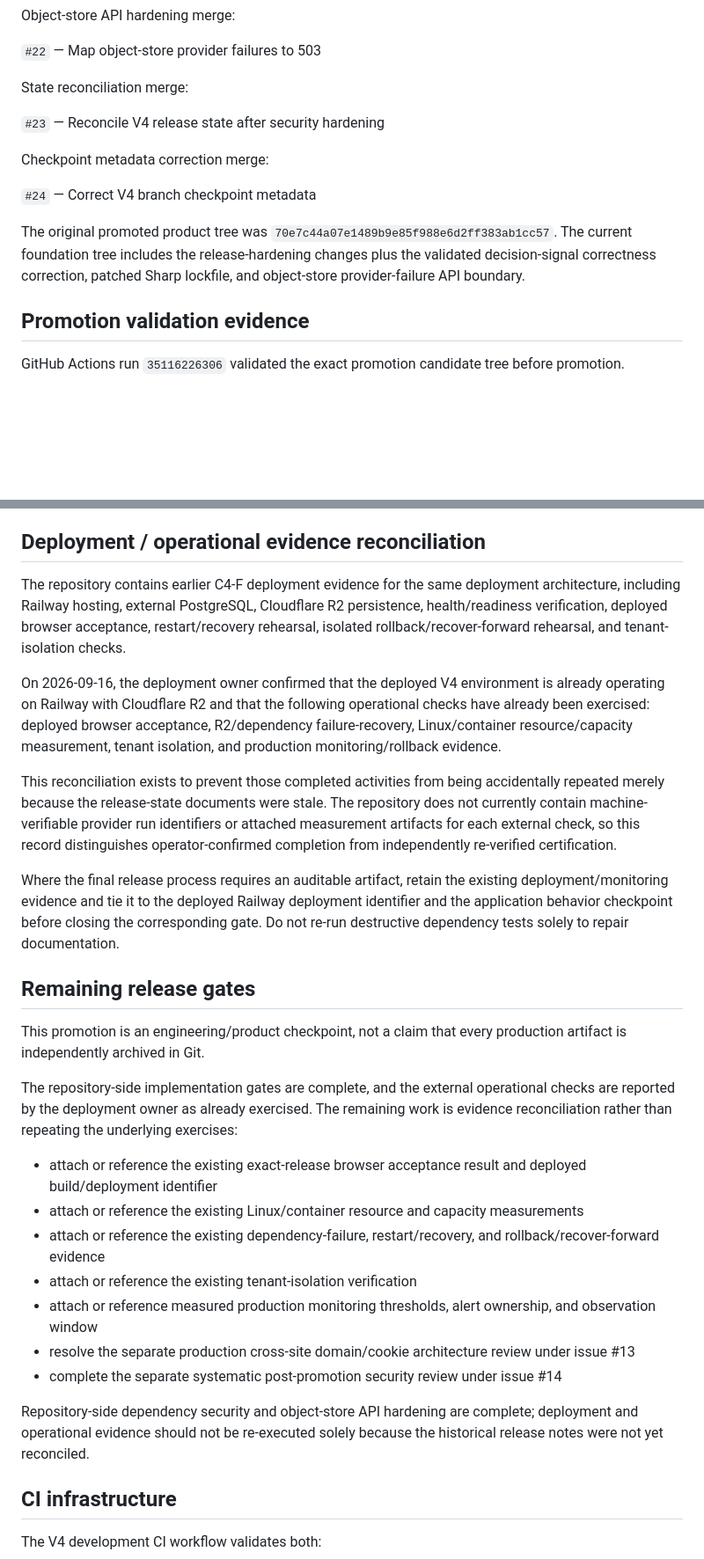
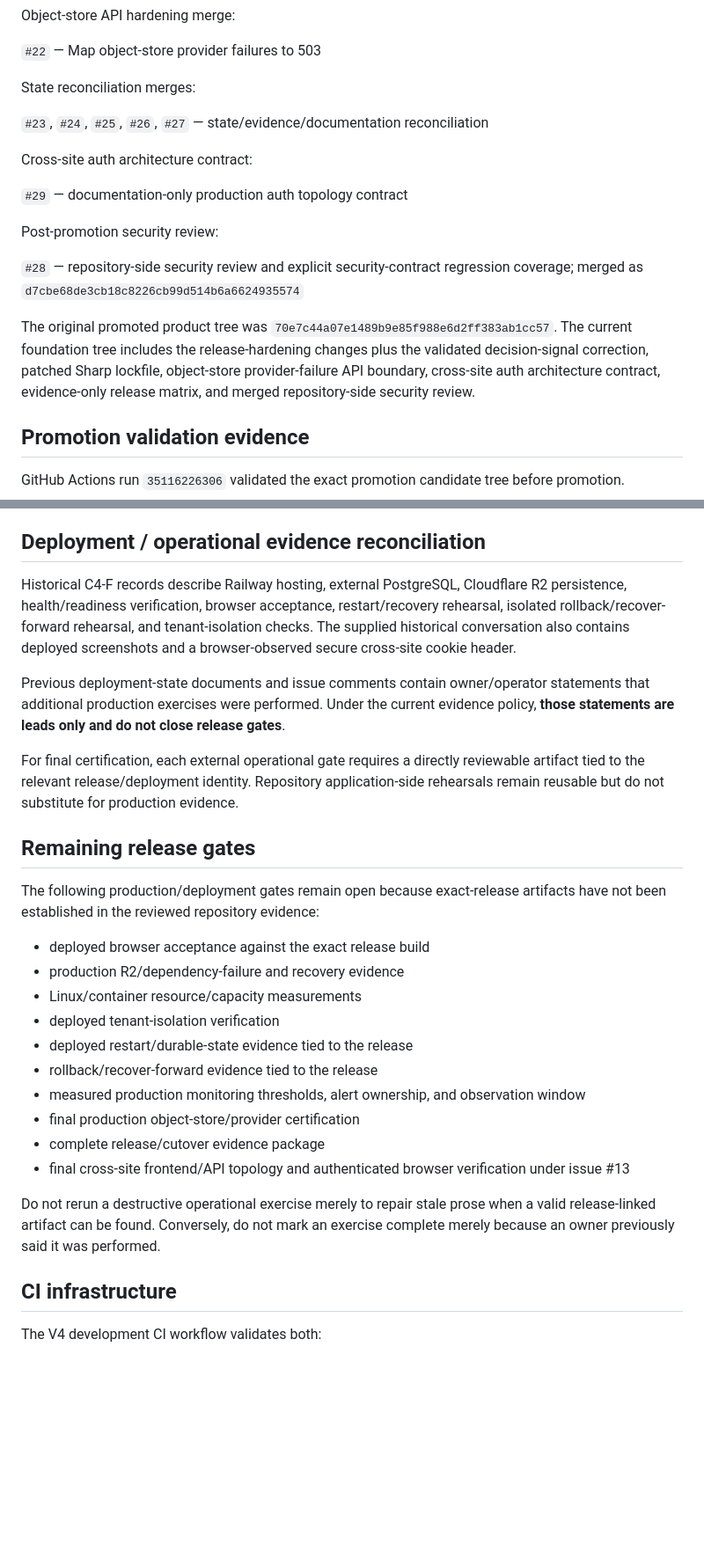
Before and after one commit to shaikriyaz343-collab/ai-sales-analyst-v3, a Markdown page: V4_PROMOTION_STATUS_2026-09-16.md, 2 parts joined by grey strips. Shown at 88% size. Drawn GitHub-style; blank space fills up the shorter version.

Commit message:
docs: align promotion status with evidence-only gates

```diff
--- a/V4_PROMOTION_STATUS_2026-09-16.md
+++ b/V4_PROMOTION_STATUS_2026-09-16.md
@@ -41,15 +45,19 @@ Object-store API hardening merge:
 
 `#22` — Map object-store provider failures to 503
 
-State reconciliation merge:
+State reconciliation merges:
 
-`#23` — Reconcile V4 release state after security hardening
+`#23`, `#24`, `#25`, `#26`, `#27` — state/evidence/documentation reconciliation
 
-Checkpoint metadata correction merge:
+Cross-site auth architecture contract:
 
-`#24` — Correct V4 branch checkpoint metadata
+`#29` — documentation-only production auth topology contract
 
-The original promoted product tree was `70e7c44a07e1489b9e85f988e6d2ff383ab1cc57`. The current foundation tree includes the release-hardening changes plus the validated decision-signal correctness correction, patched Sharp lockfile, and object-store provider-failure API boundary.
+Post-promotion security review:
+
+`#28` — repository-side security review and explicit security-contract regression coverage; merged as `d7cbe68de3cb18c8226cb99d514b6a6624935574`
+
+The original promoted product tree was `70e7c44a07e1489b9e85f988e6d2ff383ab1cc57`. The current foundation tree includes the release-hardening changes plus the validated decision-signal correction, patched Sharp lockfile, object-store provider-failure API boundary, cross-site auth architecture contract, evidence-only release matrix, and merged repository-side security review.
 
 ## Promotion validation evidence
 
@@ -126,29 +151,28 @@ The promoted V4 tree includes the accumulated product-development work for:
 
 ## Deployment / operational evidence reconciliation
 
-The repository contains earlier C4-F deployment evidence for the same deployment architecture, including Railway hosting, external PostgreSQL, Cloudflare R2 persistence, health/readiness verification, deployed browser acceptance, restart/recovery rehearsal, isolated rollback/recover-forward rehearsal, and tenant-isolation checks.
+Historical C4-F records describe Railway hosting, external PostgreSQL, Cloudflare R2 persistence, health/readiness verification, browser acceptance, restart/recovery rehearsal, isolated rollback/recover-forward rehearsal, and tenant-isolation checks. The supplied historical conversation also contains deployed screenshots and a browser-observed secure cross-site cookie header.
 
-On 2026-09-16, the deployment owner confirmed that the deployed V4 environment is already operating on Railway with Cloudflare R2 and that the following operational checks have already been exercised: deployed browser acceptance, R2/dependency failure-recovery, Linux/container resource/capacity measurement, tenant isolation, and production monitoring/rollback evidence.
+Previous deployment-state documents and issue comments contain owner/operator statements that additional production exercises were performed. Under the current evidence policy, **those statements are leads only and do not close release gates**.
 
-This reconciliation exists to prevent those completed activities from being accidentally repeated merely because the release-state documents were stale. The repository does not currently contain machine-verifiable provider run identifiers or attached measurement artifacts for each external check, so this record distinguishes operator-confirmed completion from independently re-verified certification.
-
-Where the final release process requires an auditable artifact, retain the existing deployment/monitoring evidence and tie it to the deployed Railway deployment identifier and the application behavior checkpoint before closing the corresponding gate. Do not re-run destructive dependency tests solely to repair documentation.
+For final certification, each external operational gate requires a directly reviewable artifact tied to the relevant release/deployment identity. Repository application-side rehearsals remain reusable but do not substitute for production evidence.
 
 ## Remaining release gates
 
-This promotion is an engineering/product checkpoint, not a claim that every production artifact is independently archived in Git.
+The following production/deployment gates remain open because exact-release artifacts have not been established in the reviewed repository evidence:
 
-The repository-side implementation gates are complete, and the external operational checks are reported by the deployment owner as already exercised. The remaining work is evidence reconciliation rather than repeating the underlying exercises:
+- deployed browser acceptance against the exact release build
+- production R2/dependency-failure and recovery evidence
+- Linux/container resource/capacity measurements
+- deployed tenant-isolation verification
+- deployed restart/durable-state evidence tied to the release
+- rollback/recover-forward evidence tied to the release
+- measured production monitoring thresholds, alert ownership, and observation window
+- final production object-store/provider certification
+- complete release/cutover evidence package
+- final cross-site frontend/API topology and authenticated browser verification under issue #13
 
-- attach or reference the existing exact-release browser acceptance result and deployed build/deployment identifier
-- attach or reference the existing Linux/container resource and capacity measurements
-- attach or reference the existing dependency-failure, restart/recovery, and rollback/recover-forward evidence
-- attach or reference the existing tenant-isolation verification
-- attach or reference measured production monitoring thresholds, alert ownership, and observation window
-- resolve the separate production cross-site domain/cookie architecture review under issue #13
-- complete the separate systematic post-promotion security review under issue #14
-
-Repository-side dependency security and object-store API hardening are complete; deployment and operational evidence should not be re-executed solely because the historical release notes were not yet reconciled.
+Do not rerun a destructive operational exercise merely to repair stale prose when a valid release-linked artifact can be found. Conversely, do not mark an exercise complete merely because an owner previously said it was performed.
 
 ## CI infrastructure
 
```
Also changed, not shown: other parts of V4_PROMOTION_STATUS_2026-09-16.md (+28 -3 lines).
